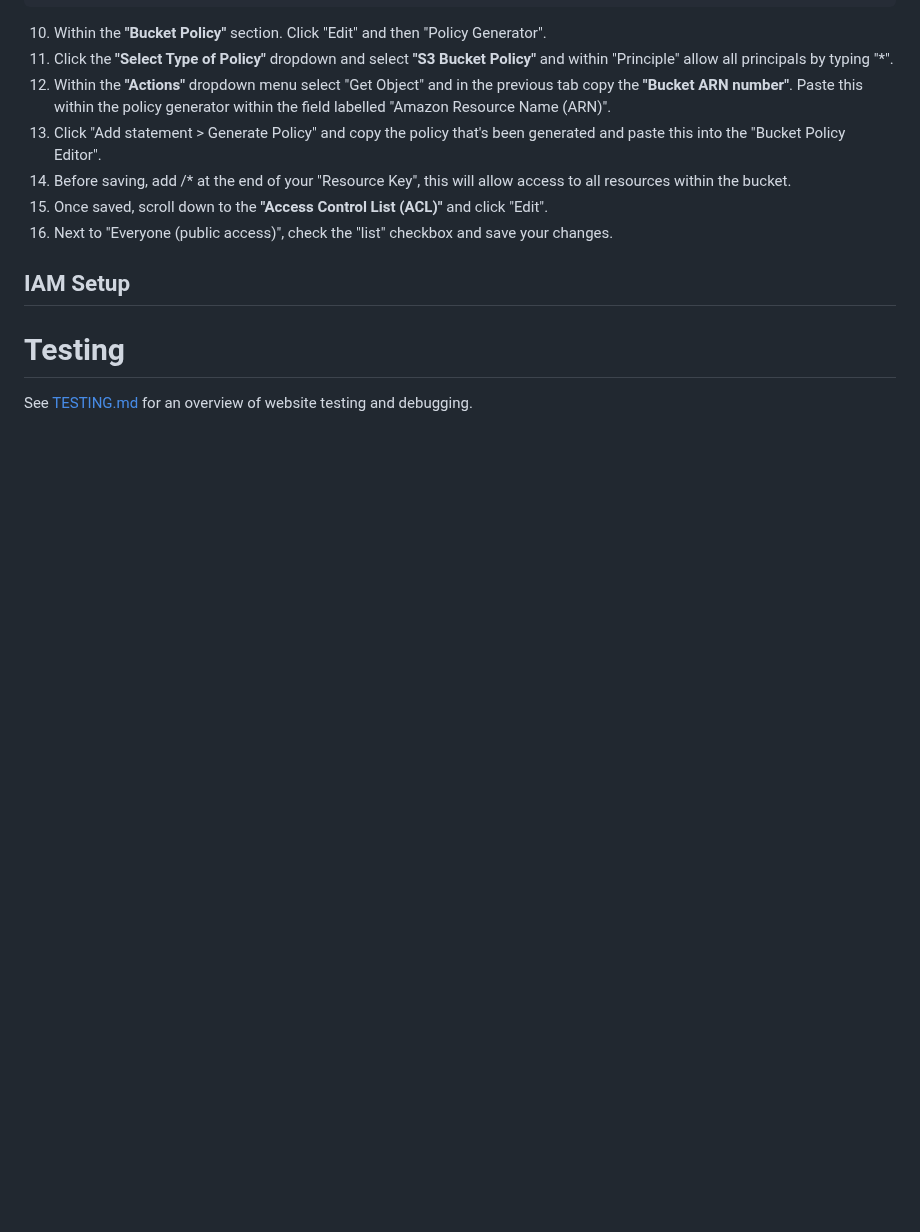
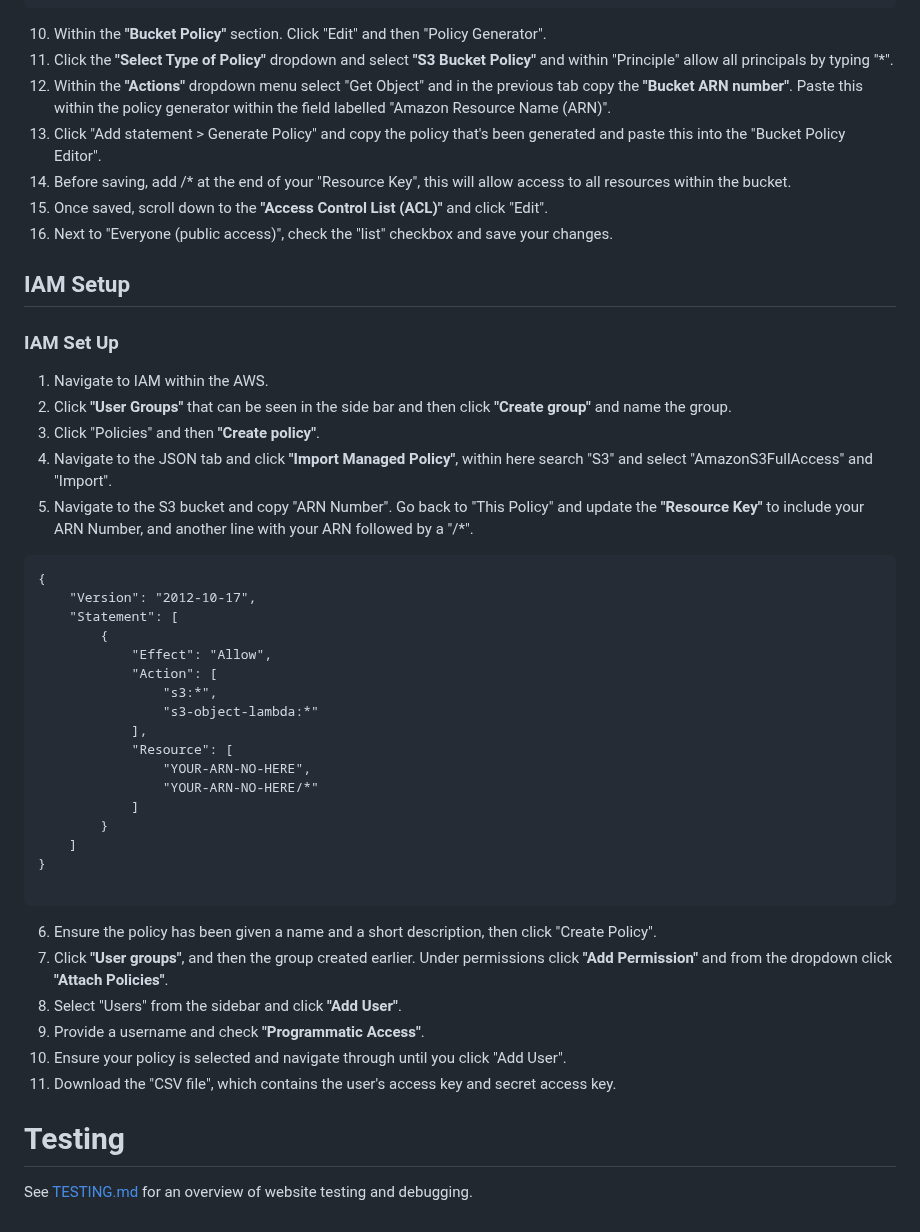
Before and after one commit to kerstin-w/Bike-World, a Markdown page: README.md, the part around the change. Drawn GitHub-style; blank space fills up the shorter version.

Commit message:
docs: Add IAM Setup to readme

````diff
--- a/README.md
+++ b/README.md
@@ -809,6 +809,41 @@ The deployed project uses AWS S3 Bucket to store the webpages static and media f
 
 ## <a name="iam-set-up">IAM Setup</a>
 
+### IAM Set Up
+
+1. Navigate to IAM within the AWS.
+2. Click **"User Groups"** that can be seen in the side bar and then click **"Create group"** and name the group.
+3. Click "Policies" and then **"Create policy"**.
+4. Navigate to the JSON tab and click **"Import Managed Policy"**, within here search "S3" and select "AmazonS3FullAccess" and "Import".
+5. Navigate to the S3 bucket and copy "ARN Number". Go back to "This Policy" and update the **"Resource Key"** to include your ARN Number, and another line with your ARN followed by a "/*".
+
+```
+{
+    "Version": "2012-10-17",
+    "Statement": [
+        {
+            "Effect": "Allow",
+            "Action": [
+                "s3:*",
+                "s3-object-lambda:*"
+            ],
+            "Resource": [
+                "YOUR-ARN-NO-HERE",
+                "YOUR-ARN-NO-HERE/*"
+            ]
+        }
+    ]
+}
+
+```
+
+6. Ensure the policy has been given a name and a short description, then click "Create Policy".
+7. Click **"User groups"**, and then the group created earlier. Under permissions click **"Add Permission"** and from the dropdown click **"Attach Policies"**.
+8. Select "Users" from the sidebar and click **"Add User"**.
+9. Provide a username and check **"Programmatic Access"**.
+10. Ensure your policy is selected and navigate through until you click "Add User".
+11. Download the "CSV file", which contains the user's access key and secret access key.
+
 # <a name="testing">Testing</a>
 
 See [TESTING.md](TESTING.md) for an overview of website testing and debugging.
````
